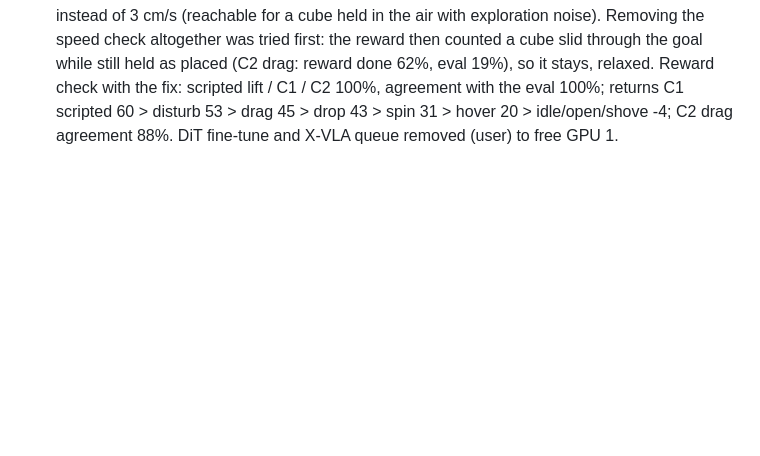
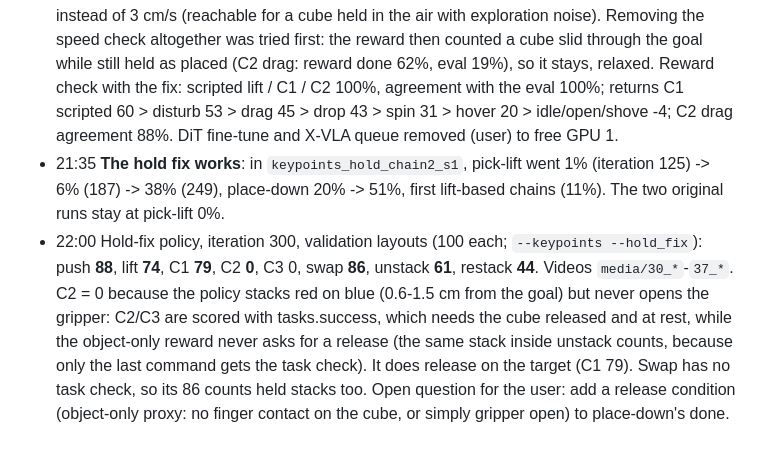
Before and after one commit to TheUndercover01/VLA-Humanoid, a Markdown page: PROGRESS.md, the part around the change. GitHub-like rendering; blank space fills up the shorter version.

Commit message:
PROGRESS: hold-fix results and videos; stacks are held, not released

```diff
--- a/PROGRESS.md
+++ b/PROGRESS.md
@@ -180,3 +180,5 @@ Why: the first clip reward (fingertip + cube path, 6-D) let the policy park 1-2
 
   Pick-lift trace (isolated, iteration 100, 512 envs): it grasps and lifts in 98-100% of starts (home, clip states, stacked), reaches all 19 waypoints, gets within 1.3 cm of the goal, but never holds the cube still there (0.2-0.4 m/s, wandering 2-7 cm): the potential-difference reward pays nothing for staying, and "done" needs < 3 cm/s for 0.3 s, which exploration noise makes nearly impossible in the air. Push and place-down end with the cube resting on the table, which is why they work. Proposed (not applied, user chose to keep training): a per-tick reward for being at the goal once the last waypoint is reached, and drop the speed check. Videos `media/20_*`-`27_*` (one validation layout per task, main policy). Training continues unchanged.
 - 20:31 **Hold fix** (`--hold_fix`, new run `keypoints_hold_chain2_s1` on GPU 1 next to the isolated run; the two first keypoint runs continue unchanged, user's call). Once every waypoint is reached: + 0.1 x exp(-(cube to goal / done tolerance)^2) per tick (a reason to stay at the goal; small, so lingering never beats finishing and moving on), and "at rest" for done is 10 cm/s instead of 3 cm/s (reachable for a cube held in the air with exploration noise). Removing the speed check altogether was tried first: the reward then counted a cube slid through the goal while still held as placed (C2 drag: reward done 62%, eval 19%), so it stays, relaxed. Reward check with the fix: scripted lift / C1 / C2 100%, agreement with the eval 100%; returns C1 scripted 60 > disturb 53 > drag 45 > drop 43 > spin 31 > hover 20 > idle/open/shove -4; C2 drag agreement 88%. DiT fine-tune and X-VLA queue removed (user) to free GPU 1.
+- 21:35 **The hold fix works**: in `keypoints_hold_chain2_s1`, pick-lift went 1% (iteration 125) -> 6% (187) -> 38% (249), place-down 20% -> 51%, first lift-based chains (11%). The two original runs stay at pick-lift 0%.
+- 22:00 Hold-fix policy, iteration 300, validation layouts (100 each; `--keypoints --hold_fix`): push **88**, lift **74**, C1 **79**, C2 **0**, C3 0, swap **86**, unstack **61**, restack **44**. Videos `media/30_*`-`37_*`. C2 = 0 because the policy stacks red on blue (0.6-1.5 cm from the goal) but never opens the gripper: C2/C3 are scored with tasks.success, which needs the cube released and at rest, while the object-only reward never asks for a release (the same stack inside unstack counts, because only the last command gets the task check). It does release on the target (C1 79). Swap has no task check, so its 86 counts held stacks too. Open question for the user: add a release condition (object-only proxy: no finger contact on the cube, or simply gripper open) to place-down's done.
```
